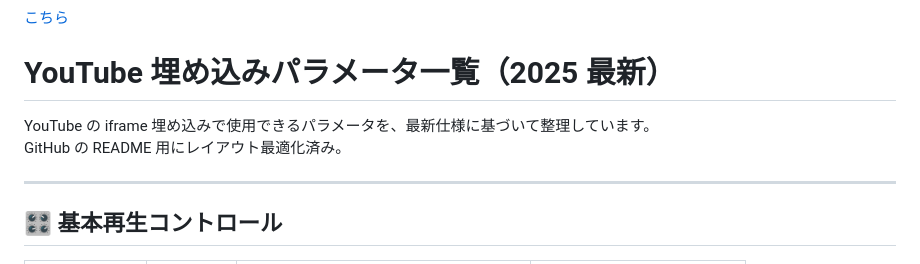
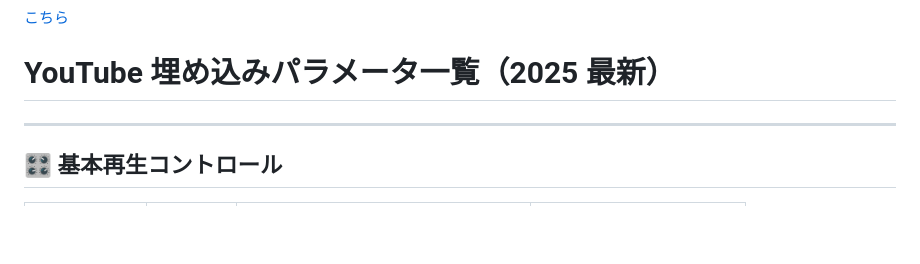
Before and after one commit to woolisbest-4520/about-youtube, a Markdown page: README.md, the part around the change. Drawn GitHub-style; blank space fills up the shorter version.

```diff
--- a/README.md
+++ b/README.md
@@ -48,9 +48,6 @@ pipedのAPIです。[こちら](https://raw.githubusercontent.com/woolisbest-452
 [こちら](https://raw.githubusercontent.com/woolisbest-4520/about-youtube/refs/heads/main/stream/stream.txt)
 
 # YouTube 埋め込みパラメータ一覧（2025 最新）
-
-YouTube の iframe 埋め込みで使用できるパラメータを、最新仕様に基づいて整理しています。
-GitHub の README 用にレイアウト最適化済み。
 
 ---
 
```
